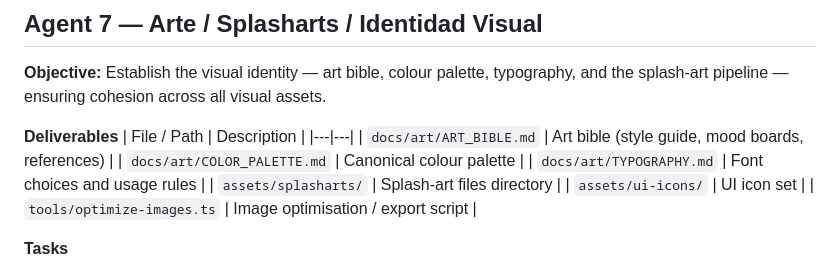
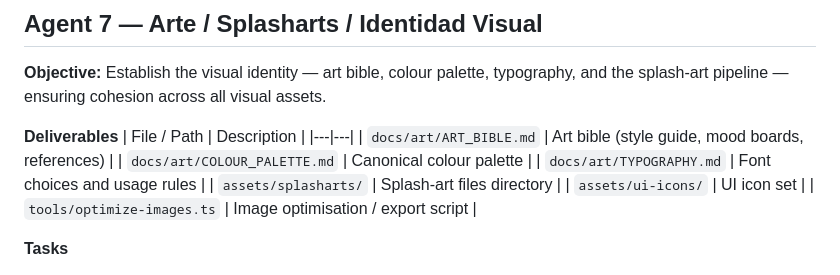
Before and after one commit to sistemascancunjefe-ai/Teotl-V4, a Markdown page: docs/AGENTS.md, the part around the change. Drawn GitHub-style.

Commit message:
actualizar docs
Co-authored-by: Copilot <175728472+Copilot@users.noreply.github.com>

```diff
--- a/docs/AGENTS.md
+++ b/docs/AGENTS.md
@@ -172,7 +172,7 @@ Work is divided into seven autonomous workstreams that can progress in parallel
 | File / Path | Description |
 |---|---|
 | `docs/art/ART_BIBLE.md` | Art bible (style guide, mood boards, references) |
-| `docs/art/COLOR_PALETTE.md` | Canonical colour palette |
+| `docs/art/COLOUR_PALETTE.md` | Canonical colour palette |
 | `docs/art/TYPOGRAPHY.md` | Font choices and usage rules |
 | `assets/splasharts/` | Splash-art files directory |
 | `assets/ui-icons/` | UI icon set |
```
